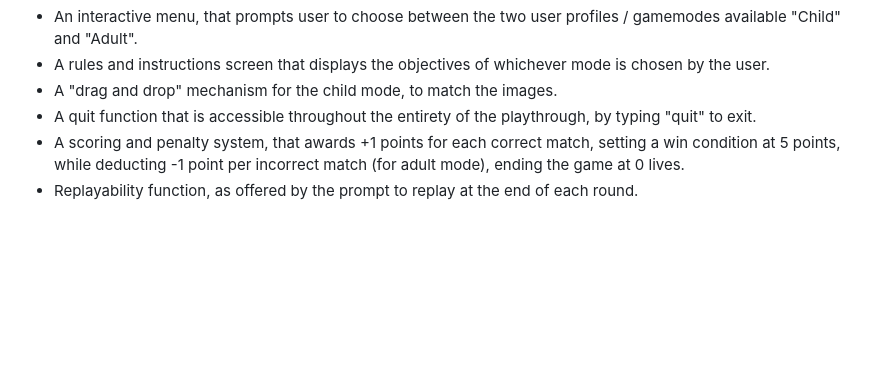
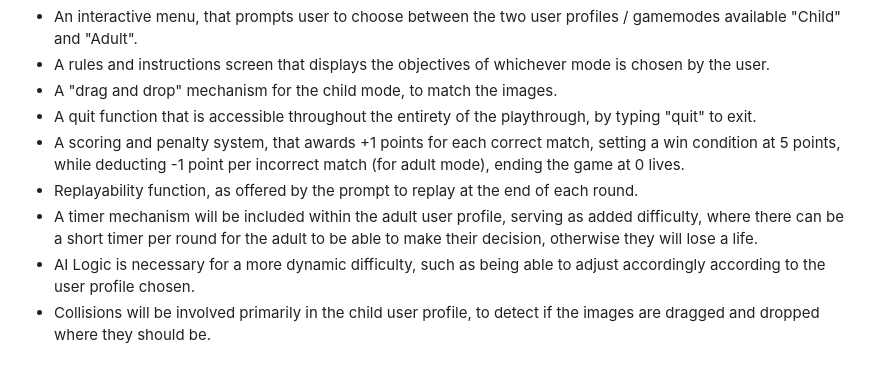
Before and after one commit to Dacres0/Software-Engineering-Match-, a Markdown page: README.md, the part around the change. GitHub-like rendering; blank space fills up the shorter version.

Commit message:
Update README.md
Added to the application functions, with timers, AI logic, and collisions.

```diff
--- a/README.md
+++ b/README.md
@@ -125,3 +125,6 @@ The adult mode will be based on categories and lives to which general words can
 - A quit function that is accessible throughout the entirety of the playthrough, by typing "quit" to exit.
 - A scoring and penalty system, that awards +1 points for each correct match, setting a win condition at 5 points, while deducting -1 point per incorrect match (for adult mode), ending the game at 0 lives.
 - Replayability function, as offered by the prompt to replay at the end of each round.
+- A timer mechanism will be included within the adult user profile, serving as added difficulty, where there can be a short timer per round for the adult to be able to make their decision, otherwise they will lose a life.
+- AI Logic is necessary for a more dynamic difficulty, such as being able to adjust accordingly according to the user profile chosen.
+- Collisions will be involved primarily in the child user profile, to detect if the images are dragged and dropped where they should be.
```
